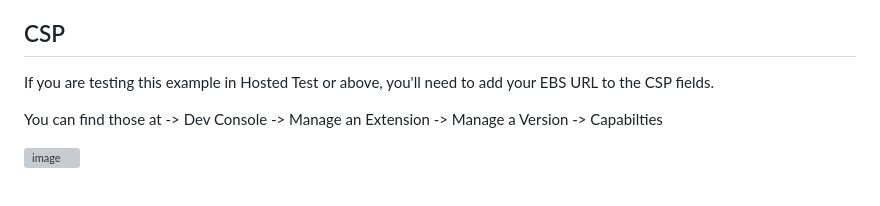
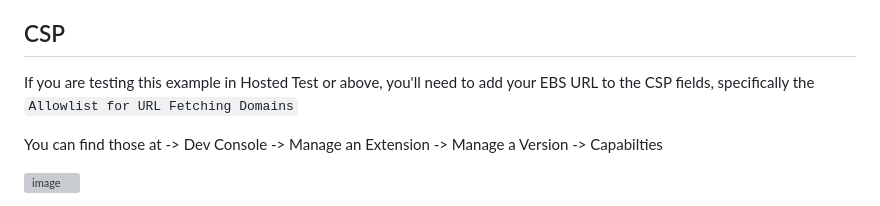
Before and after one commit to BarryCarlyon/twitch_profile_extension, a Markdown page: README.md, the part around the change. Drawn GitHub-style; grey boxes are pictures that could not be loaded.

```diff
--- a/README.md
+++ b/README.md
@@ -85,7 +85,7 @@ Personally I use NGINX to SSL Terminate, and a reverse SSL tunnel to get traffic
 
 ## CSP
 
-If you are testing this example in Hosted Test or above, you'll need to add your EBS URL to the CSP fields.
+If you are testing this example in Hosted Test or above, you'll need to add your EBS URL to the CSP fields, specifically the `Allowlist for URL Fetching Domains`
 
 You can find those at -> Dev Console -> Manage an Extension -> Manage a Version -> Capabilties
 
```
